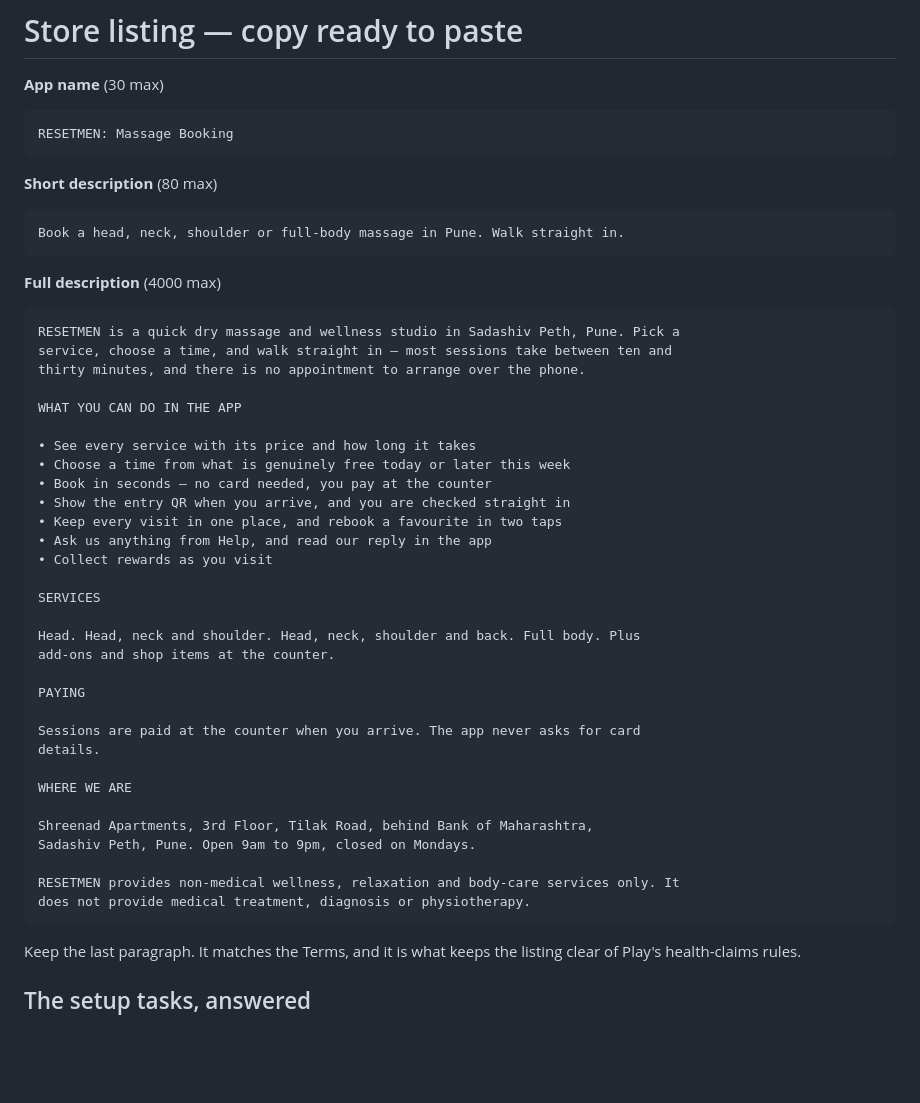
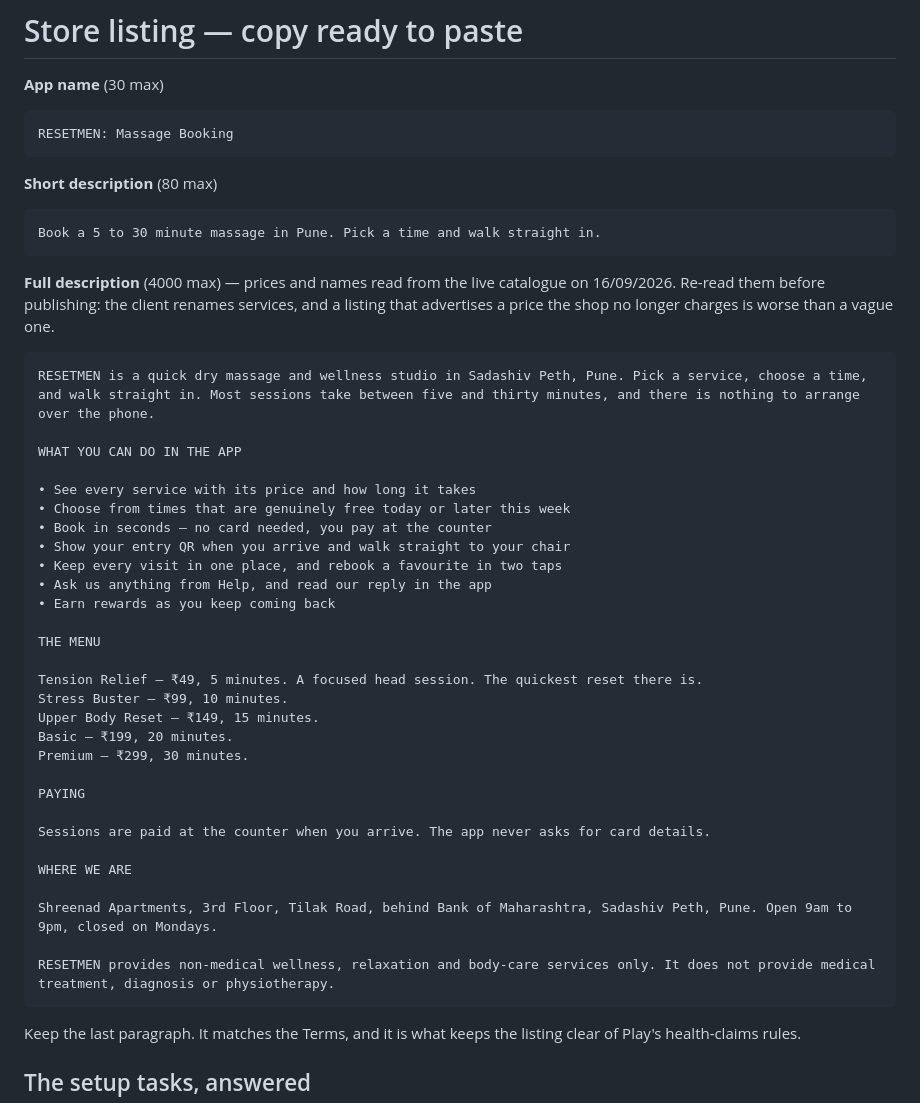
Before and after one commit to v17hal/ResetMen, a Markdown page: docs/play/listing.md, the part around the change. Drawn GitHub-style; blank space fills up the shorter version.

Commit message:
Listing copy from the live catalogue
Names and prices read from the API on the day, not from the proposal: the client
renamed three of the five services last week, and Basic and Premium still carry
the old names. A listing quoting a price the shop no longer charges is worse than
one that says less.

Co-Authored-By: Claude Opus 5 (1M context) <noreply@anthropic.com>

````diff
--- a/docs/play/listing.md
+++ b/docs/play/listing.md
@@ -7,42 +7,42 @@ RESETMEN: Massage Booking
 
 **Short description** (80 max)
 ```
-Book a head, neck, shoulder or full-body massage in Pune. Walk straight in.
+Book a 5 to 30 minute massage in Pune. Pick a time and walk straight in.
 ```
 
-**Full description** (4000 max)
+**Full description** (4000 max) — prices and names read from the live catalogue on
+16/09/2026. Re-read them before publishing: the client renames services, and a listing that
+advertises a price the shop no longer charges is worse than a vague one.
 ```
-RESETMEN is a quick dry massage and wellness studio in Sadashiv Peth, Pune. Pick a
-service, choose a time, and walk straight in — most sessions take between ten and
-thirty minutes, and there is no appointment to arrange over the phone.
+RESETMEN is a quick dry massage and wellness studio in Sadashiv Peth, Pune. Pick a service, choose a time, and walk straight in. Most sessions take between five and thirty minutes, and there is nothing to arrange over the phone.
 
 WHAT YOU CAN DO IN THE APP
 
 • See every service with its price and how long it takes
-• Choose a time from what is genuinely free today or later this week
+• Choose from times that are genuinely free today or later this week
 • Book in seconds — no card needed, you pay at the counter
-• Show the entry QR when you arrive, and you are checked straight in
+• Show your entry QR when you arrive and walk straight to your chair
 • Keep every visit in one place, and rebook a favourite in two taps
 • Ask us anything from Help, and read our reply in the app
-• Collect rewards as you visit
+• Earn rewards as you keep coming back
 
-SERVICES
+THE MENU
 
-Head. Head, neck and shoulder. Head, neck, shoulder and back. Full body. Plus
-add-ons and shop items at the counter.
+Tension Relief — ₹49, 5 minutes. A focused head session. The quickest reset there is.
+Stress Buster — ₹99, 10 minutes.
+Upper Body Reset — ₹149, 15 minutes.
+Basic — ₹199, 20 minutes.
+Premium — ₹299, 30 minutes.
 
 PAYING
 
-Sessions are paid at the counter when you arrive. The app never asks for card
-details.
+Sessions are paid at the counter when you arrive. The app never asks for card details.
 
 WHERE WE ARE
 
-Shreenad Apartments, 3rd Floor, Tilak Road, behind Bank of Maharashtra,
-Sadashiv Peth, Pune. Open 9am to 9pm, closed on Mondays.
+Shreenad Apartments, 3rd Floor, Tilak Road, behind Bank of Maharashtra, Sadashiv Peth, Pune. Open 9am to 9pm, closed on Mondays.
 
-RESETMEN provides non-medical wellness, relaxation and body-care services only. It
-does not provide medical treatment, diagnosis or physiotherapy.
+RESETMEN provides non-medical wellness, relaxation and body-care services only. It does not provide medical treatment, diagnosis or physiotherapy.
 ```
 
 Keep the last paragraph. It matches the Terms, and it is what keeps the listing clear
````
